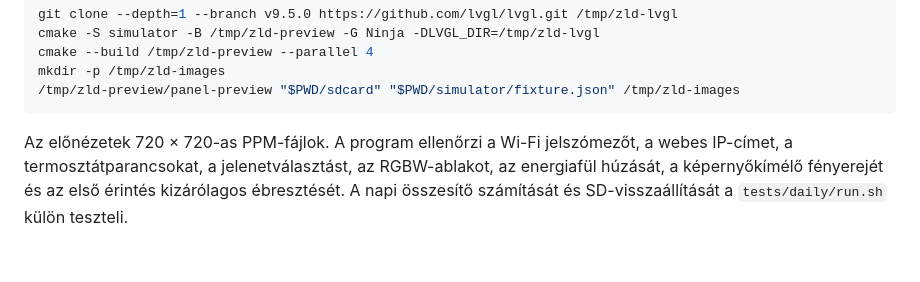
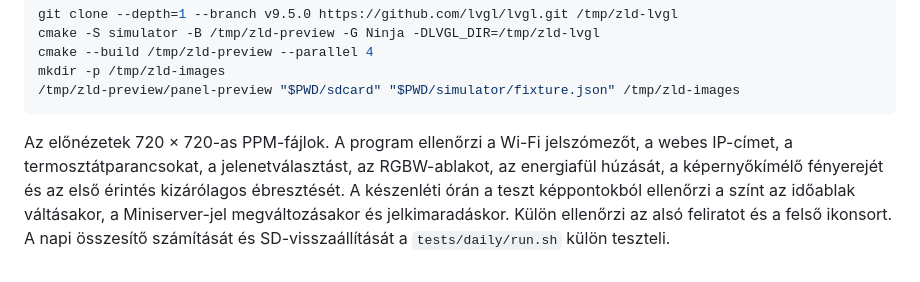
Before and after one commit to ZoleeBB/ZoleeLoxoneDisplay, a Markdown page: simulator/README.md, the part around the change. GitHub-like rendering.

````diff
--- a/simulator/README.md
+++ b/simulator/README.md
@@ -12,4 +12,4 @@ mkdir -p /tmp/zld-images
 /tmp/zld-preview/panel-preview "$PWD/sdcard" "$PWD/simulator/fixture.json" /tmp/zld-images
 ```
 
-Az előnézetek 720 × 720-as PPM-fájlok. A program ellenőrzi a Wi-Fi jelszómezőt, a webes IP-címet, a termosztátparancsokat, a jelenetválasztást, az RGBW-ablakot, az energiafül húzását, a képernyőkímélő fényerejét és az első érintés kizárólagos ébresztését. A napi összesítő számítását és SD-visszaállítását a `tests/daily/run.sh` külön teszteli.
+Az előnézetek 720 × 720-as PPM-fájlok. A program ellenőrzi a Wi-Fi jelszómezőt, a webes IP-címet, a termosztátparancsokat, a jelenetválasztást, az RGBW-ablakot, az energiafül húzását, a képernyőkímélő fényerejét és az első érintés kizárólagos ébresztését. A készenléti órán a teszt képpontokból ellenőrzi a színt az időablak váltásakor, a Miniserver-jel megváltozásakor és jelkimaradáskor. Külön ellenőrzi az alsó feliratot és a felső ikonsort. A napi összesítő számítását és SD-visszaállítását a `tests/daily/run.sh` külön teszteli.
````
Also changed, not shown: docs/screens.md (+6 -2 lines), docs/images/panel/standby-night.png (added), 6 other files.
